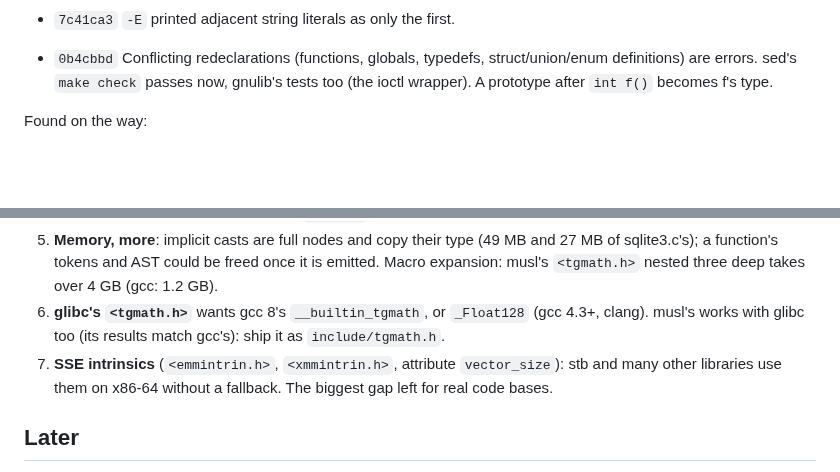
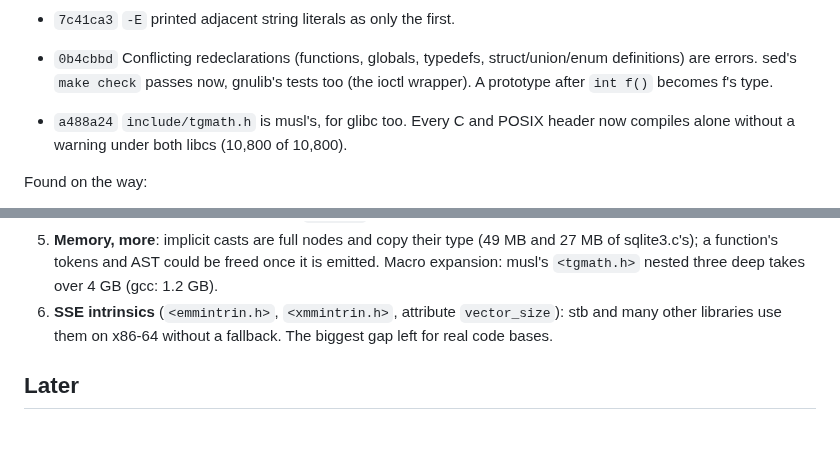
Before and after one commit to Dom-Yan/Mucc, a Markdown page: PLAN.md, 2 parts joined by grey strips. Rendered like a GitHub page; blank space fills up the shorter version.

Commit message:
PLAN.md: tgmath done

```diff
--- a/PLAN.md
+++ b/PLAN.md
@@ -101,6 +101,9 @@ Then, the same day:
   struct/union/enum definitions) are errors. sed's `make check` passes
   now, gnulib's tests too (the ioctl wrapper). A prototype after `int
   f()` becomes f's type.
+- `a488a24` `include/tgmath.h` is musl's, for glibc too. Every C and
+  POSIX header now compiles alone without a warning under both libcs
+  (10,800 of 10,800).
 
 Found on the way:
 - stb includes `<emmintrin.h>` on every x86-64 build, `__GNUC__` or
@@ -139,10 +142,7 @@ In order:
    (49 MB and 27 MB of sqlite3.c's); a function's tokens and AST could
    be freed once it is emitted. Macro expansion: musl's `<tgmath.h>`
    nested three deep takes over 4 GB (gcc: 1.2 GB).
-6. **glibc's `<tgmath.h>`** wants gcc 8's `__builtin_tgmath`, or
-   `_Float128` (gcc 4.3+, clang). musl's works with glibc too (its
-   results match gcc's): ship it as `include/tgmath.h`.
-7. **SSE intrinsics** (`<emmintrin.h>`, `<xmmintrin.h>`, attribute
+6. **SSE intrinsics** (`<emmintrin.h>`, `<xmmintrin.h>`, attribute
    `vector_size`): stb and many other libraries use them on x86-64
    without a fallback. The biggest gap left for real code bases.
 
```
